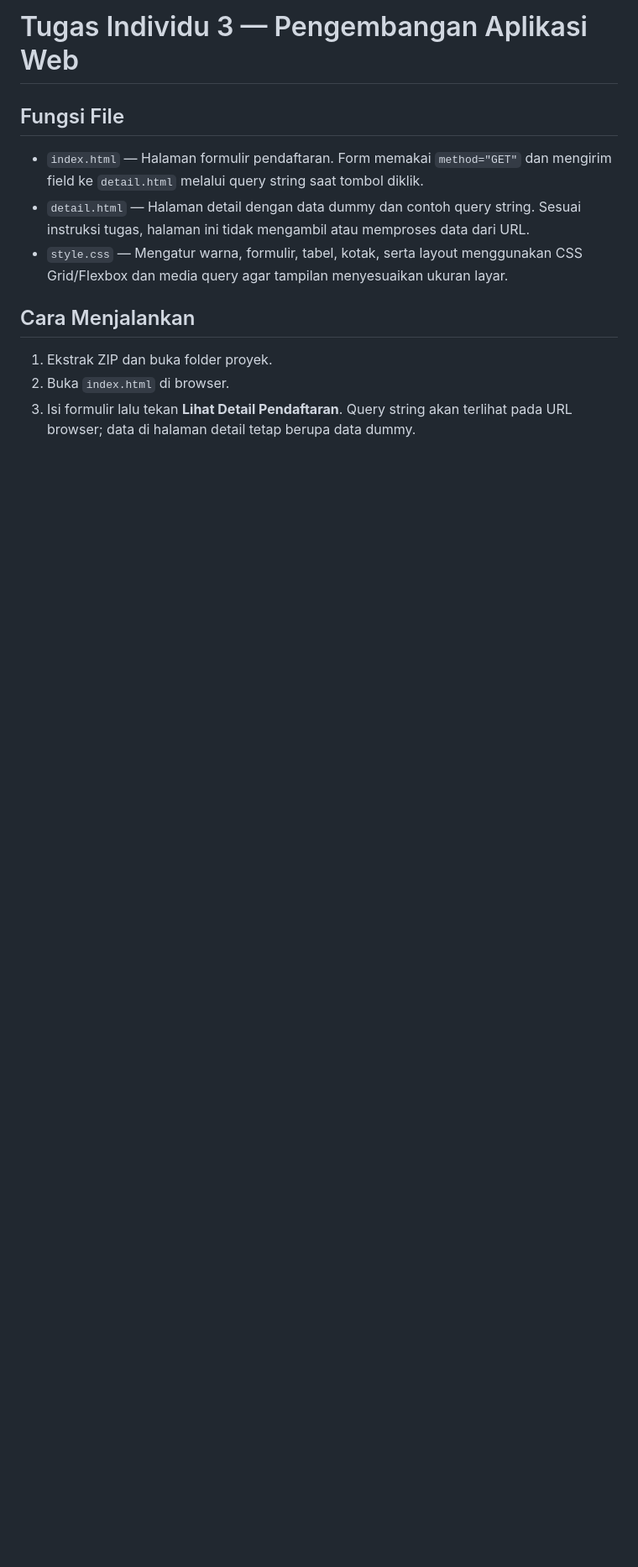
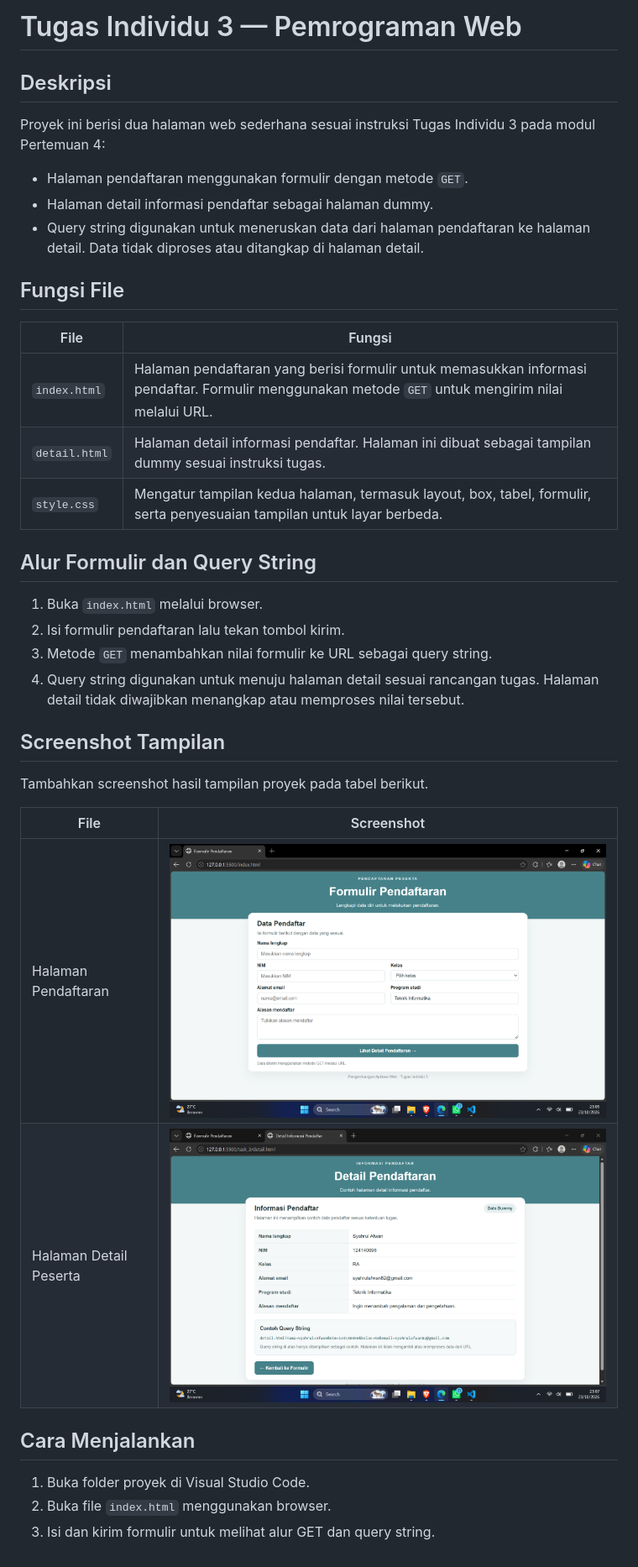
Before and after one commit to arul-hue/TUGAS_PAW, a Markdown page: task_3/README.md, the part around the change. Shown: that part at 84% size. Drawn GitHub-style; pictures changed too: task_3/screenshots/ss_detail.png (added), task_3/screenshots/ss_pendaftaran.png (added); blank space fills up the shorter version.

```diff
--- a/task_3/README.md
+++ b/task_3/README.md
@@ -1,11 +1,39 @@
-# Tugas Individu 3 — Pengembangan Aplikasi Web
+# Tugas Individu 3 — Pemrograman Web
+
+## Deskripsi
+
+Proyek ini berisi dua halaman web sederhana sesuai instruksi Tugas Individu 3 pada modul Pertemuan 4:
+
+- Halaman pendaftaran menggunakan formulir dengan metode `GET`.
+- Halaman detail informasi pendaftar sebagai halaman dummy.
+- Query string digunakan untuk meneruskan data dari halaman pendaftaran ke halaman detail. Data tidak diproses atau ditangkap di halaman detail.
 
 ## Fungsi File
-- `index.html` — Halaman formulir pendaftaran. Form memakai `method="GET"` dan mengirim field ke `detail.html` melalui query string saat tombol diklik.
-- `detail.html` — Halaman detail dengan data dummy dan contoh query string. Sesuai instruksi tugas, halaman ini tidak mengambil atau memproses data dari URL.
-- `style.css` — Mengatur warna, formulir, tabel, kotak, serta layout menggunakan CSS Grid/Flexbox dan media query agar tampilan menyesuaikan ukuran layar.
+
+| File          | Fungsi                                                                                                                                             |
+| ------------- | -------------------------------------------------------------------------------------------------------------------------------------------------- |
+| `index.html`  | Halaman pendaftaran yang berisi formulir untuk memasukkan informasi pendaftar. Formulir menggunakan metode `GET` untuk mengirim nilai melalui URL. |
+| `detail.html` | Halaman detail informasi pendaftar. Halaman ini dibuat sebagai tampilan dummy sesuai instruksi tugas.                                              |
+| `style.css`   | Mengatur tampilan kedua halaman, termasuk layout, box, tabel, formulir, serta penyesuaian tampilan untuk layar berbeda.                            |
+
+## Alur Formulir dan Query String
+
+1. Buka `index.html` melalui browser.
+2. Isi formulir pendaftaran lalu tekan tombol kirim.
+3. Metode `GET` menambahkan nilai formulir ke URL sebagai query string.
+4. Query string digunakan untuk menuju halaman detail sesuai rancangan tugas. Halaman detail tidak diwajibkan menangkap atau memproses nilai tersebut.
+
+## Screenshot Tampilan
+
+Tambahkan screenshot hasil tampilan proyek pada tabel berikut.
+
+| File                   | Screenshot                                            |
+| ---------------------- | ----------------------------------------------------- |
+| Halaman Pendaftaran    | ![Screenshot Desktop](screenshots/ss_pendaftaran.png) |
+| Halaman Detail Peserta | ![Screenshot Android](screenshots/ss_detail.png)      |
 
 ## Cara Menjalankan
-1. Ekstrak ZIP dan buka folder proyek.
-2. Buka `index.html` di browser.
-3. Isi formulir lalu tekan **Lihat Detail Pendaftaran**. Query string akan terlihat pada URL browser; data di halaman detail tetap berupa data dummy.
+
+1. Buka folder proyek di Visual Studio Code.
+2. Buka file `index.html` menggunakan browser.
+3. Isi dan kirim formulir untuk melihat alur GET dan query string.
```
